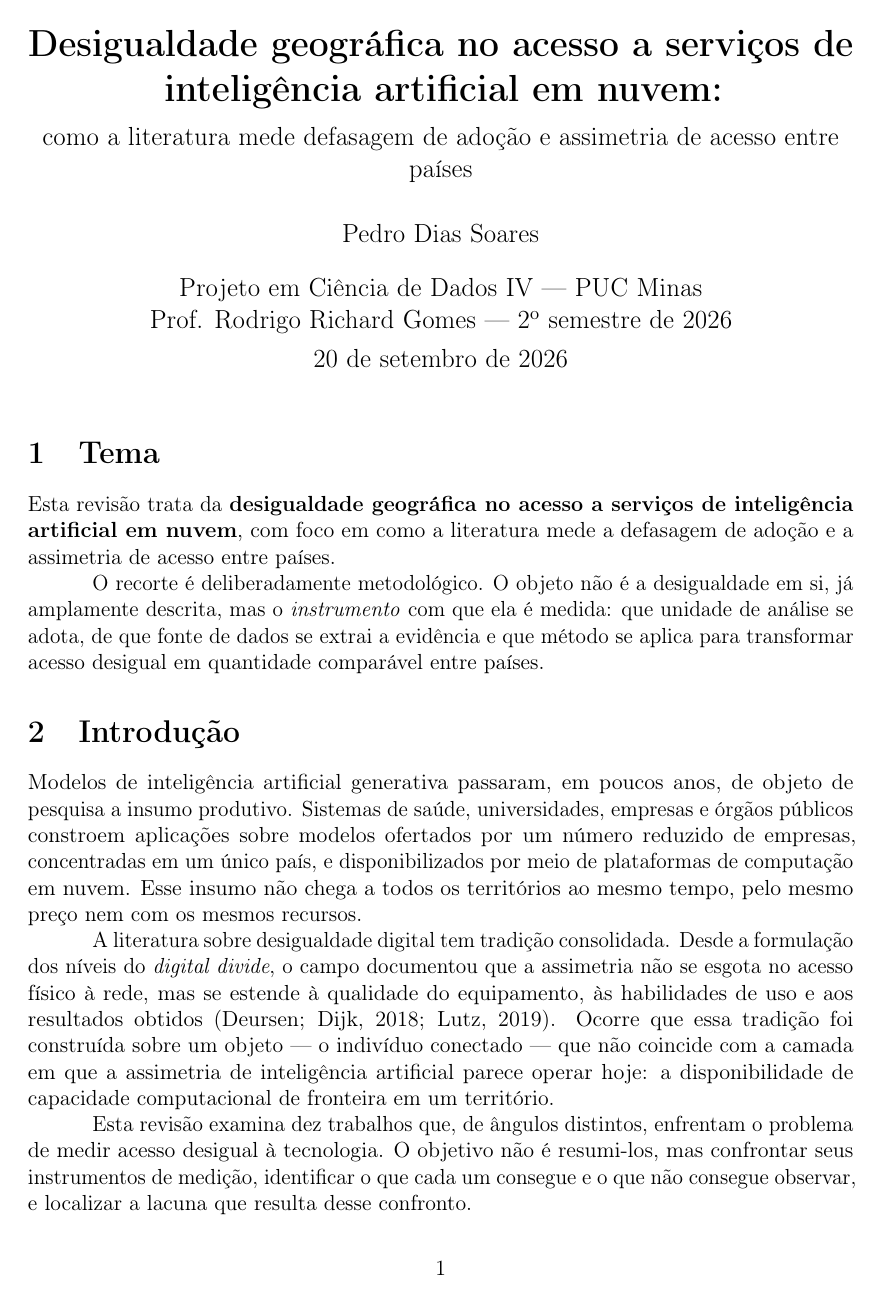
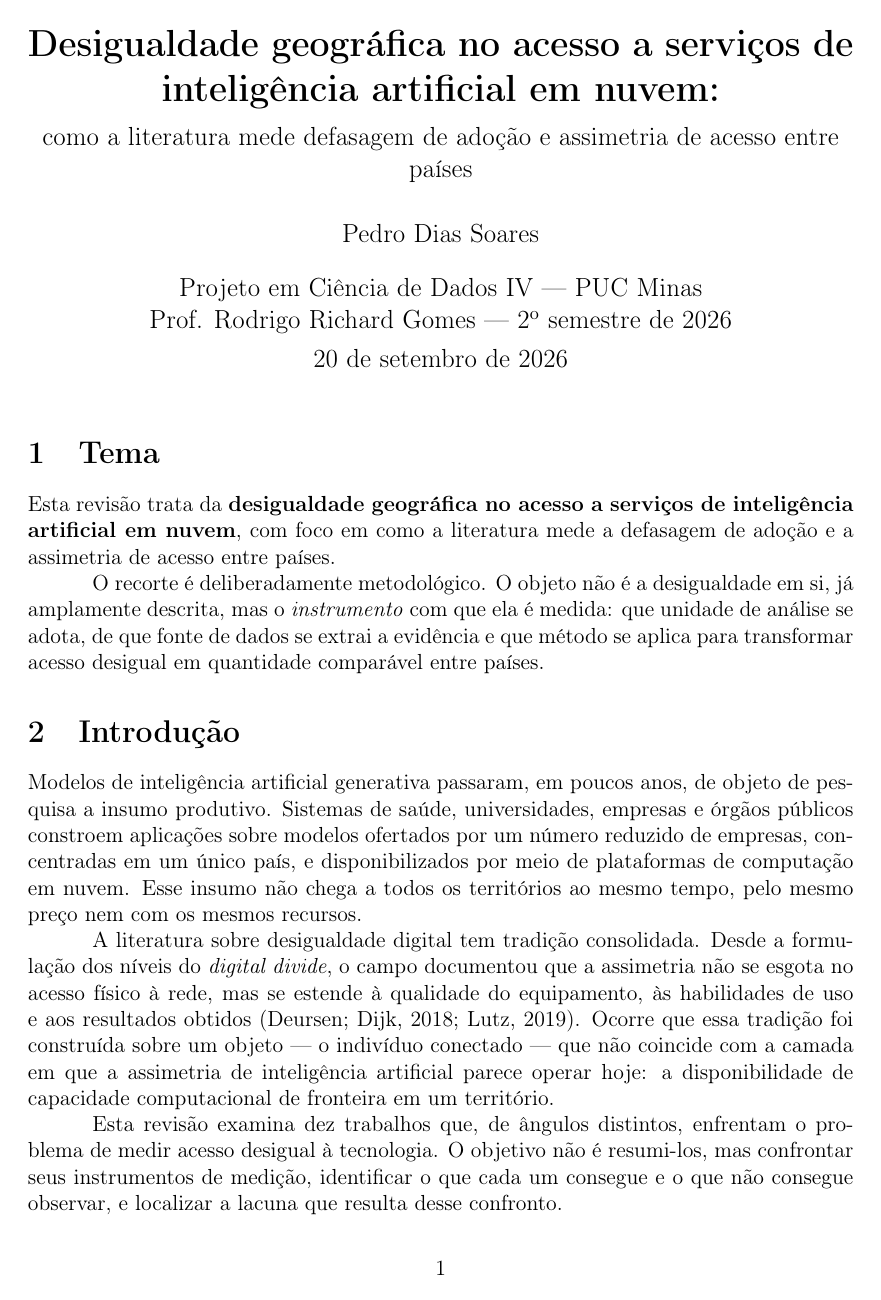
Before and after one commit to pedrinndias/projeto-iv-acesso-ia, a LaTeX document (Exercícios/Exercício 1 – Busca e Revisão Bibliográfica Guiada/revisao.tex): page 1 of 11. Compiled offline with pdfLaTeX.

Commit message:
Alivia o preambulo do Exercicio 1 para caber no limite do Overleaf gratuito
O primeiro compile no Overleaf estourou o tempo do plano gratuito. Duas
mudancas no preambulo, nenhuma altera o conteudo:

- microtype removido. Faz expansao de fonte no pdfLaTeX e e o item mais caro
  do preambulo; o que se perde e ajuste fino de espacamento entre palavras.
- babel [brazil] -> [brazilian]. O proprio log do Overleaf avisou que a forma
  antiga esta obsoleta.

Verificado por compilacao-proxy: continua saindo sem erro, com dois vazamentos
de 1,4pt e 12pt, ambos despreziveis.

```diff
--- a/Exercícios/Exercício 1 – Busca e Revisão Bibliográfica Guiada/revisao.tex
+++ b/Exercícios/Exercício 1 – Busca e Revisão Bibliográfica Guiada/revisao.tex
@@ -2,13 +2,12 @@
 
 \usepackage[T1]{fontenc}
 \usepackage[utf8]{inputenc}
-\usepackage[brazil]{babel}
+\usepackage[brazilian]{babel}
 \usepackage[a4paper,margin=2.5cm]{geometry}
 \usepackage{booktabs}
 \usepackage{tabularx}
 \usepackage{pdflscape}
 \usepackage{ragged2e}
-\usepackage{microtype}
 \usepackage[hidelinks]{hyperref}
 \usepackage[backend=biber,style=abnt]{biblatex}
 
```
